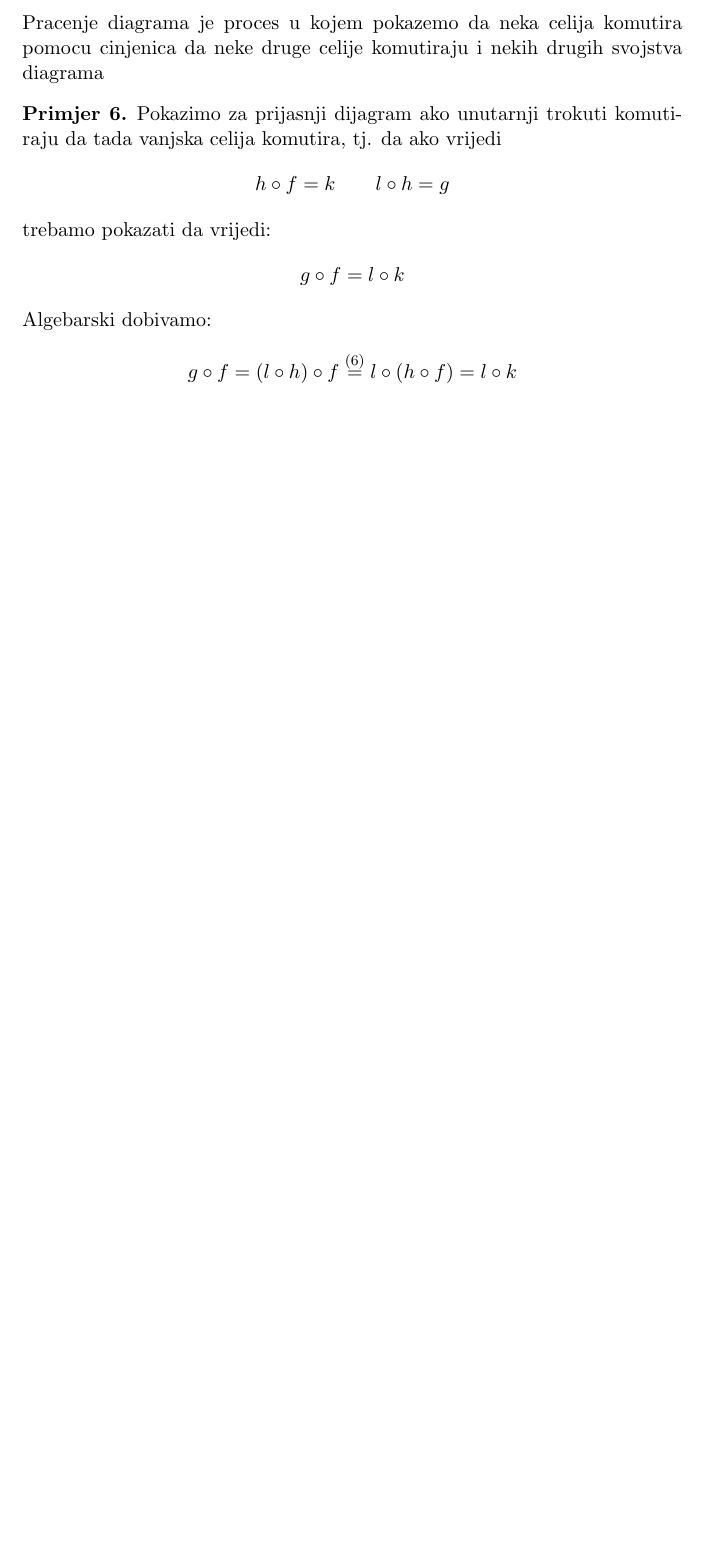
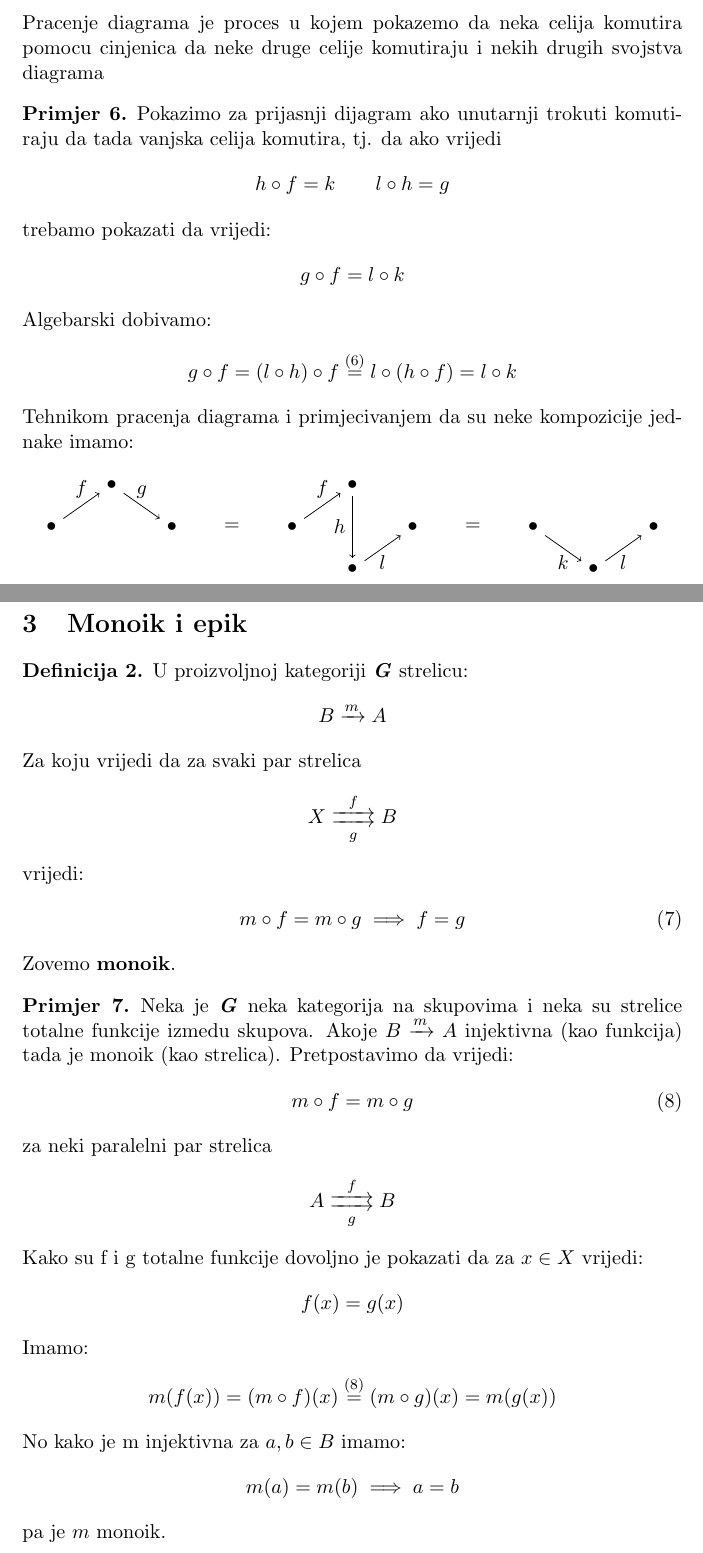
Before and after one commit to nhenezi/CCC-seminar, a LaTeX document (ccc.tex): part of page 7 of 7 before the commit and two parts of pages 7 and 8 of 11 after it, the two joined at a grey line, cut so that both start at the same text, the shorter picture padded with empty space. Compiled offline with pdfLaTeX.

Commit message:
Adding monoics and epics

```diff
--- a/ccc.tex
+++ b/ccc.tex
@@ -1,5 +1,6 @@
 \documentclass[11pt]{article}
 \usepackage[utf8]{inputenc}
+\usepackage[croatian]{babel}
 \usepackage{amsmath}
 \usepackage{amsthm}
 \usepackage{amsfonts}
@@ -7,6 +8,10 @@
 \usepackage{longtable}
 \usepackage{tabu}
 \usepackage{tikz}
+\usepackage{extpfeil}
+
+\newextarrow{\xbigtoto}{{20}{20}{20}{20}}
+{\bigRelbar\bigRelbar{\bigtwoarrowsleft\rightarrow\rightarrow}}
 
 \definecolor{codegray}{gray}{0.9}
 \newcommand{\category}[1]{\textbf{\emph{#1}}}
@@ -369,4 +374,75 @@
     \begin{align*}
       g \circ f = (l \circ h) \circ f \overset{(\ref{def:kat_assoc})}{=} l \circ (h \circ f) = l \circ k
     \end{align*}
+    Tehnikom pracenja diagrama i primjecivanjem da su neke kompozicije jednake
+    imamo:
+    \begin{center}
+      \begin{tikzpicture}[every node/.style={midway}]
+        \matrix[column sep={3em,between origins}, row sep={1em}] at (0,0)
+        {
+          & \node(B) {$\bullet$}; &&&& \node(E) {$\bullet$}; &&&&&\\
+          \node(A) {$\bullet$}; && \node(C) {$\bullet$}; & \node(EQ1) {$=$};
+          & \node(D) {$\bullet$}; && \node(G) {$\bullet$}; & \node(EQ2) {$=$};
+          & \node(I) {$\bullet$}; && \node(K) {$\bullet$};\\
+          &&&&& \node(F) {$\bullet$}; &&&& \node(J) {$\bullet$}; & \\
+        };
+      \draw[->] (A) -- (B) node[anchor=south] {$f$};
+      \draw[->] (B) -- (C) node[anchor=south] {$g$};
+      \draw[->] (D) -- (E) node[anchor=south] {$f$};
+      \draw[->] (E) -- (F) node[anchor=east] {$h$};
+      \draw[->] (F) -- (G) node[anchor=north] {$l$};
+      \draw[->] (I) -- (J) node[anchor=north] {$k$};
+      \draw[->] (J) -- (K) node[anchor=north] {$l$};
+      \end{tikzpicture}
+    \end{center}
   \end{primjer}
+  \newpage
+
+  %%%%%%%%%%%%%%%%%%%
+  %% Monoik i epik %%
+  %%%%%%%%%%%%%%%%%%%
+  \section{Monoik i epik}
+
+  \begin{definition}
+    U proizvoljnoj kategoriji \category{G} strelicu:
+    \begin{align*}
+      B \xrightarrow{m} A
+    \end{align*}
+    Za koju vrijedi da za svaki par strelica
+    \begin{align*}
+      X \xbigtoto[g]{f} B
+    \end{align*}
+    vrijedi:
+    \begin{align}
+      m \circ f = m \circ g \implies f = g
+    \end{align}
+    Zovemo \textbf{monoik}.
+  \end{definition}
+  \begin{primjer}
+    Neka je \category{G} neka kategorija na skupovima i neka su strelice
+    totalne funkcije izmedu skupova.
+    Akoje $B \xrightarrow{m} A$ injektivna (kao funkcija) tada je monoik (kao
+    strelica).
+    Pretpostavimo da vrijedi:
+    \begin{align} \label{me:pr:1}
+      m \circ f = m \circ g
+    \end{align}
+    za neki paralelni par strelica
+    \begin{align*}
+      A \xbigtoto[g]{f} B
+    \end{align*}
+    Kako su f i g totalne funkcije dovoljno je pokazati da za $x \in X$
+    vrijedi:
+    \begin{align*}
+      f(x) = g(x)
+    \end{align*}
+    Imamo:
+    \begin{align*}
+      m(f(x)) = (m \circ f)(x) \overset{(\ref{me:pr:1})}{=} (m \circ g)(x) = m(g(x))
+    \end{align*}
+    No kako je m injektivna za $a, b \in B$ imamo:
+    \begin{align*}
+      m(a) = m(b) \implies a = b
+    \end{align*}
+    pa je $m$ monoik.
+    \end{primjer}
```
Also changed, not shown: ccc.tex (108 more changed lines).
